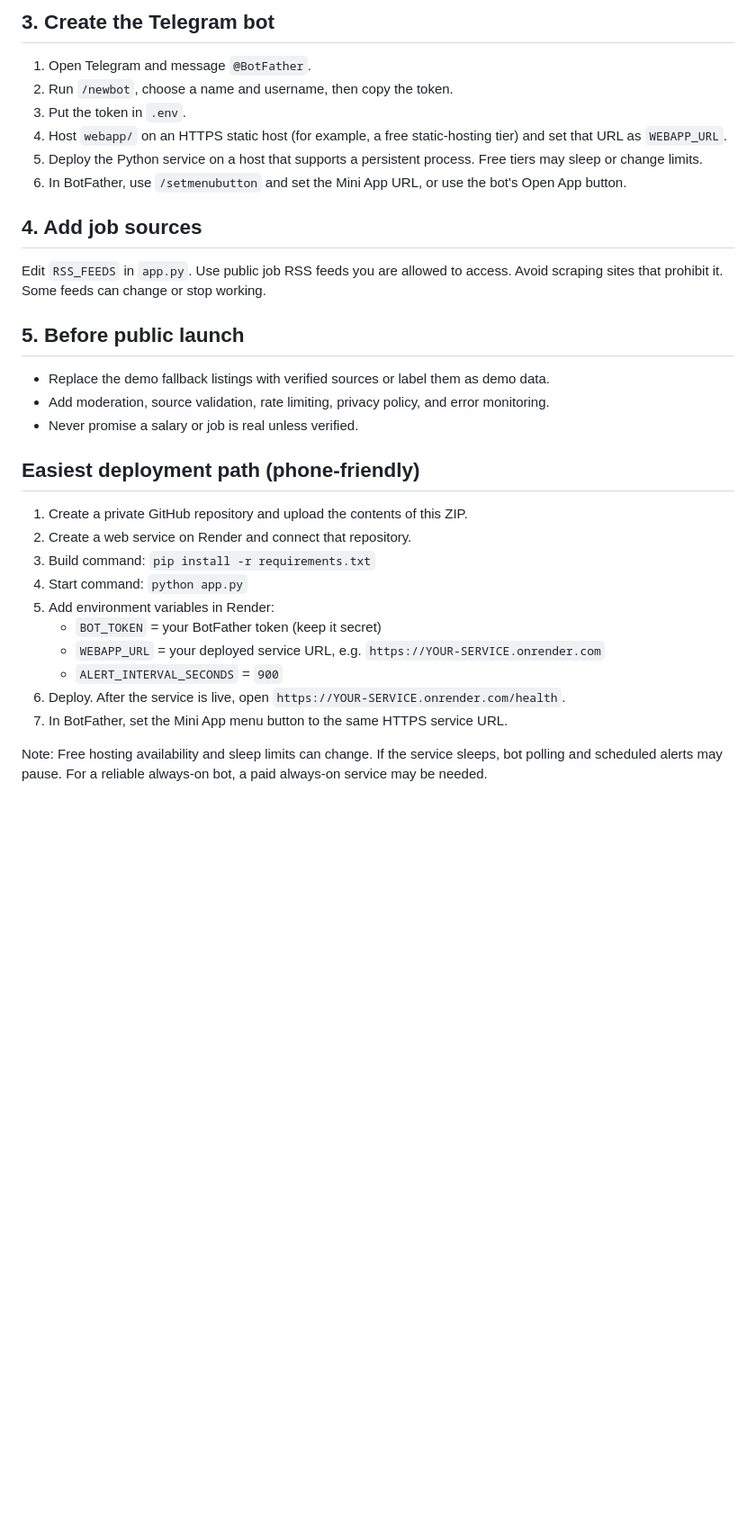
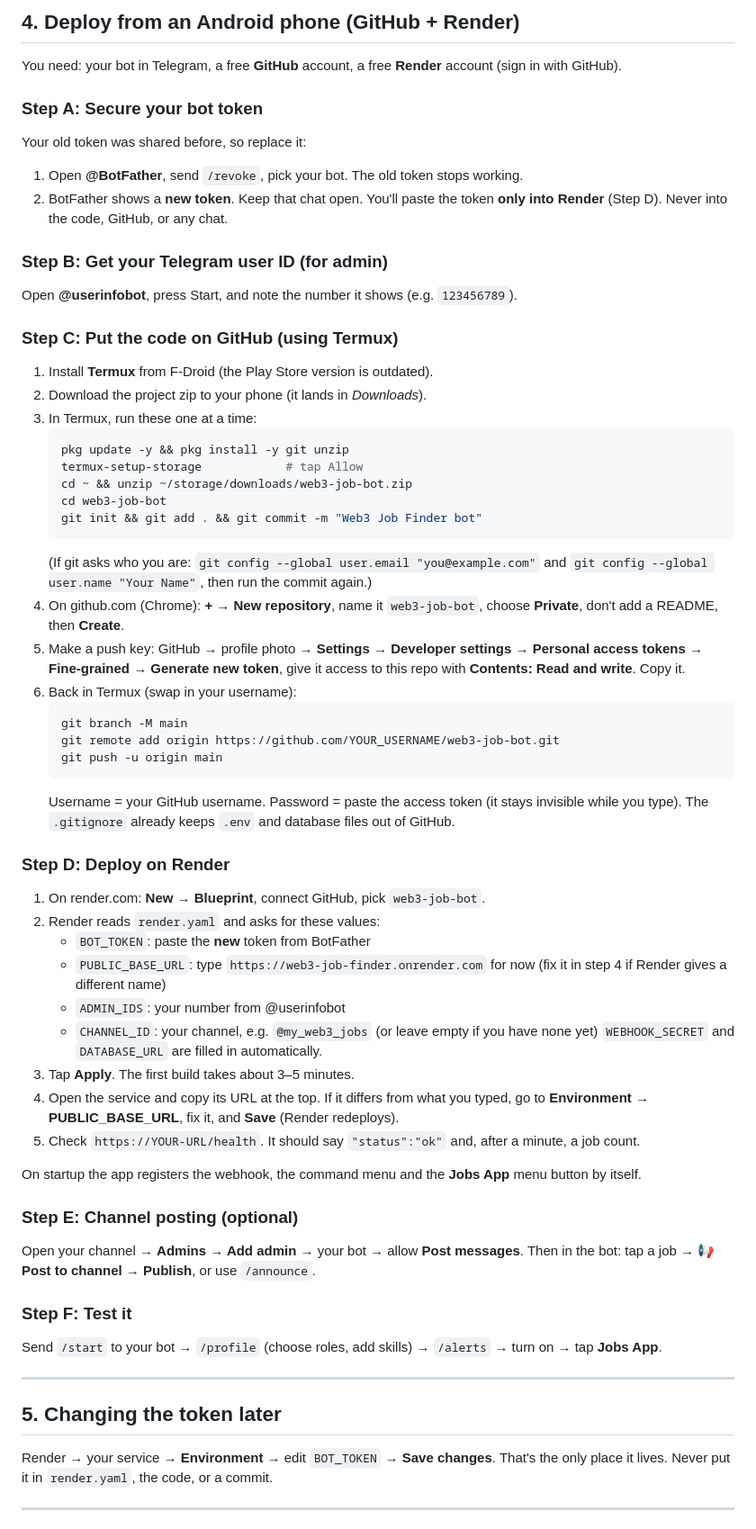
Before and after one commit to tuhinafride/ai-web3-job-finder, a Markdown page: README.md, the part around one of its changes. Shown at 90% size. Drawn GitHub-style; blank space fills up the shorter version.

````diff
--- a/README.md
+++ b/README.md
@@ -36,31 +86,71 @@ The bot polling and API run together. For local testing, expose the webapp folde
 
-## 3. Create the Telegram bot
-1. Open Telegram and message `@BotFather`.
-2. Run `/newbot`, choose a name and username, then copy the token.
-3. Put the token in `.env`.
-4. Host `webapp/` on an HTTPS static host (for example, a free static-hosting tier) and set that URL as `WEBAPP_URL`.
-5. Deploy the Python service on a host that supports a persistent process. Free tiers may sleep or change limits.
-6. In BotFather, use `/setmenubutton` and set the Mini App URL, or use the bot's Open App button.
+## 4. Deploy from an Android phone (GitHub + Render)
 
-## 4. Add job sources
-Edit `RSS_FEEDS` in `app.py`. Use public job RSS feeds you are allowed to access. Avoid scraping sites that prohibit it. Some feeds can change or stop working.
+You need: your bot in Telegram, a free **GitHub** account, a free **Render** account (sign in with GitHub).
 
-## 5. Before public launch
-- Replace the demo fallback listings with verified sources or label them as demo data.
-- Add moderation, source validation, rate limiting, privacy policy, and error monitoring.
-- Never promise a salary or job is real unless verified.
+### Step A: Secure your bot token
+Your old token was shared before, so replace it:
+1. Open **@BotFather**, send `/revoke`, pick your bot. The old token stops working.
+2. BotFather shows a **new token**. Keep that chat open. You'll paste the token **only into Render** (Step D).
+   Never into the code, GitHub, or any chat.
 
+### Step B: Get your Telegram user ID (for admin)
+Open **@userinfobot**, press Start, and note the number it shows (e.g. `123456789`).
 
-## Easiest deployment path (phone-friendly)
-1. Create a private GitHub repository and upload the contents of this ZIP.
-2. Create a web service on Render and connect that repository.
-3. Build command: `pip install -r requirements.txt`
-4. Start command: `python app.py`
-5. Add environment variables in Render:
-   - `BOT_TOKEN` = your BotFather token (keep it secret)
-   - `WEBAPP_URL` = your deployed service URL, e.g. `https://YOUR-SERVICE.onrender.com`
-   - `ALERT_INTERVAL_SECONDS` = `900`
-6. Deploy. After the service is live, open `https://YOUR-SERVICE.onrender.com/health`.
-7. In BotFather, set the Mini App menu button to the same HTTPS service URL.
+### Step C: Put the code on GitHub (using Termux)
+1. Install **Termux** from F-Droid (the Play Store version is outdated).
+2. Download the project zip to your phone (it lands in *Downloads*).
+3. In Termux, run these one at a time:
+   ```bash
+   pkg update -y && pkg install -y git unzip
+   termux-setup-storage            # tap Allow
+   cd ~ && unzip ~/storage/downloads/web3-job-bot.zip
+   cd web3-job-bot
+   git init && git add . && git commit -m "Web3 Job Finder bot"
+   ```
+   (If git asks who you are: `git config --global user.email "you@example.com"` and
+   `git config --global user.name "Your Name"`, then run the commit again.)
+4. On github.com (Chrome): **+ → New repository**, name it `web3-job-bot`, choose **Private**,
+   don't add a README, then **Create**.
+5. Make a push key: GitHub → profile photo → **Settings → Developer settings → Personal access tokens →
+   Fine-grained → Generate new token**, give it access to this repo with **Contents: Read and write**.
+   Copy it.
+6. Back in Termux (swap in your username):
+   ```bash
+   git branch -M main
+   git remote add origin https://github.com/YOUR_USERNAME/web3-job-bot.git
+   git push -u origin main
+   ```
+   Username = your GitHub username. Password = paste the access token (it stays invisible while you type).
+   The `.gitignore` already keeps `.env` and database files out of GitHub.
 
-Note: Free hosting availability and sleep limits can change. If the service sleeps, bot polling and scheduled alerts may pause. For a reliable always-on bot, a paid always-on service may be needed.
+### Step D: Deploy on Render
+1. On render.com: **New → Blueprint**, connect GitHub, pick `web3-job-bot`.
+2. Render reads `render.yaml` and asks for these values:
+   - `BOT_TOKEN`: paste the **new** token from BotFather
+   - `PUBLIC_BASE_URL`: type `https://web3-job-finder.onrender.com` for now (fix it in step 4 if Render gives a different name)
+   - `ADMIN_IDS`: your number from @userinfobot
+   - `CHANNEL_ID`: your channel, e.g. `@my_web3_jobs` (or leave empty if you have none yet)
+   `WEBHOOK_SECRET` and `DATABASE_URL` are filled in automatically.
+3. Tap **Apply**. The first build takes about 3–5 minutes.
+4. Open the service and copy its URL at the top. If it differs from what you typed, go to
+   **Environment → PUBLIC_BASE_URL**, fix it, and **Save** (Render redeploys).
+5. Check `https://YOUR-URL/health`. It should say `"status":"ok"` and, after a minute, a job count.
+
+On startup the app registers the webhook, the command menu and the **Jobs App** menu button by itself.
+
+### Step E: Channel posting (optional)
+Open your channel → **Admins → Add admin** → your bot → allow **Post messages**.
+Then in the bot: tap a job → **📢 Post to channel** → **Publish**, or use `/announce`.
+
+### Step F: Test it
+Send `/start` to your bot → `/profile` (choose roles, add skills) → `/alerts` → turn on → tap **Jobs App**.
+
+---
+
+## 5. Changing the token later
+Render → your service → **Environment** → edit `BOT_TOKEN` → **Save changes**. That's the only
+place it lives. Never put it in `render.yaml`, the code, or a commit.
+
+---
+
````
Also changed, not shown: other parts of README.md (+101 -27 lines).
